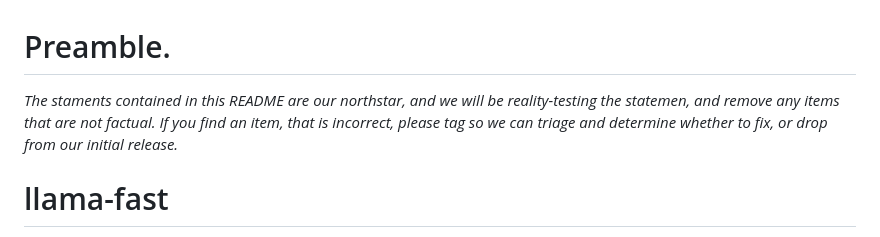
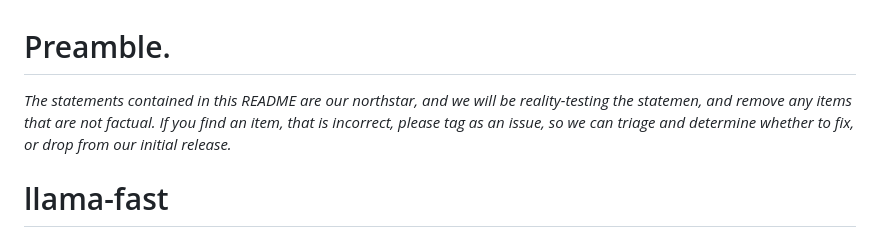
Before and after one commit to pytorch/torchchat, a Markdown page: README.md, the part around the change. Rendered like a GitHub page.

```diff
--- a/README.md
+++ b/README.md
@@ -1,7 +1,7 @@
 # Preamble.
 
-*The staments contained in this README are our northstar, and we will be reality-testing the statemen, and remove any
-items that are not factual.  If you find an item, that is incorrect, please tag so we can triage and determine whether to fix,
+*The statements contained in this README are our northstar, and we will be reality-testing the statemen, and remove any
+items that are not factual.  If you find an item, that is incorrect, please tag as an issue, so we can triage and determine whether to fix,
 or drop from our initial release.*
 
 # llama-fast
```
